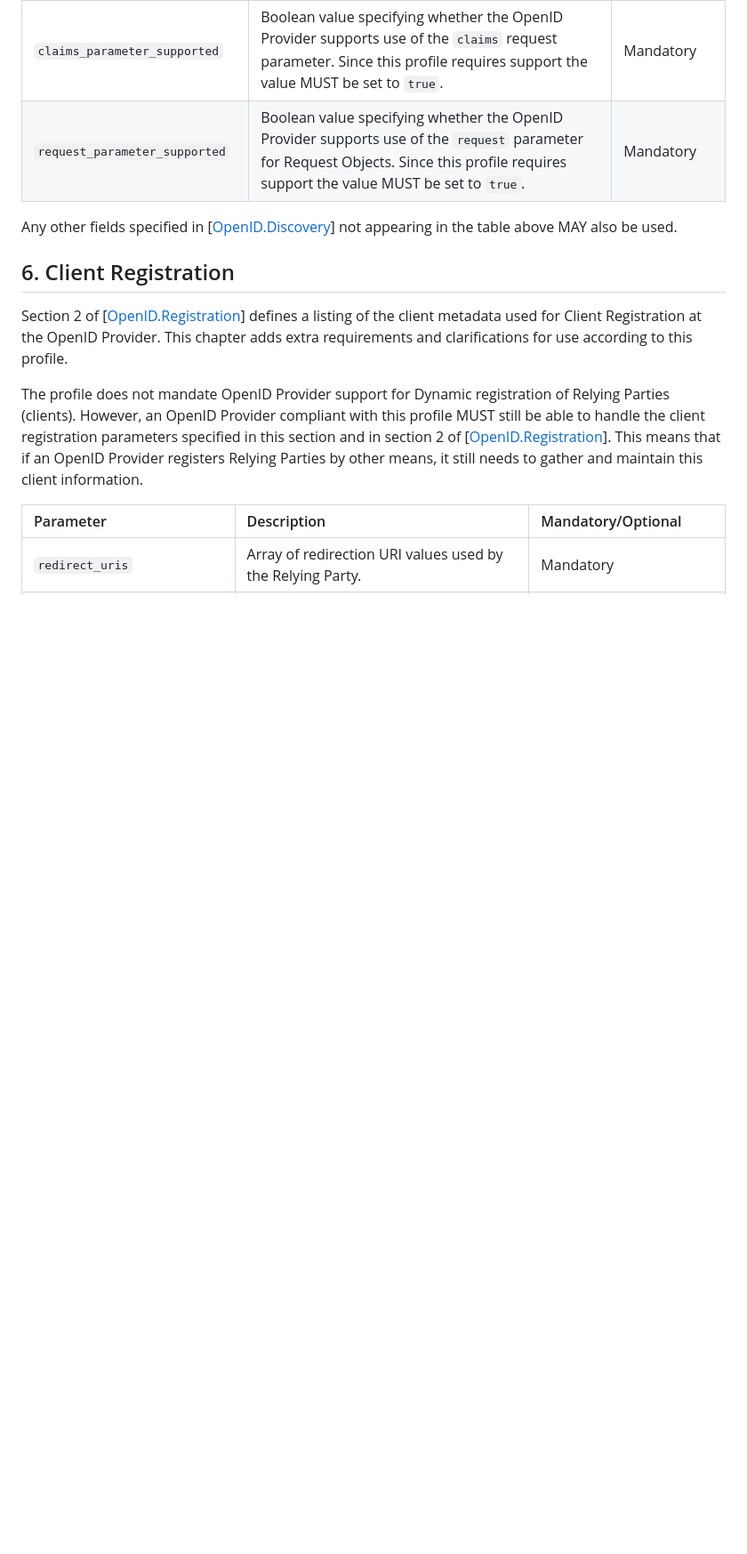
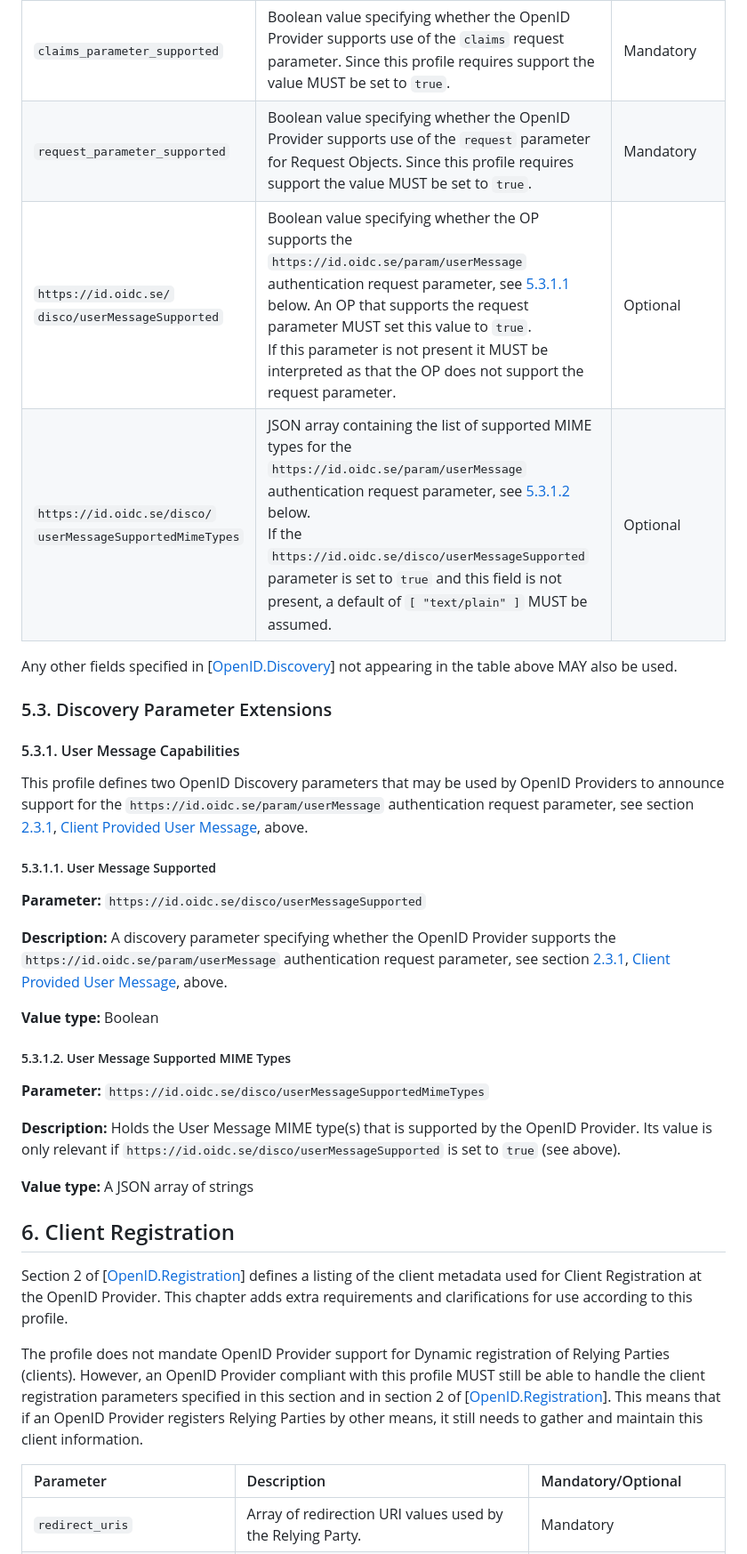
Before and after one commit to oidc-sweden/specifications, a Markdown page: swedish-oidc-profile.md, the part around one of its changes. Shown at 89% size. Rendered like a GitHub page; blank space fills up the shorter version.

Commit message:
IS-33 Added discovery parameters for user message capabilities

```diff
--- a/swedish-oidc-profile.md
+++ b/swedish-oidc-profile.md
@@ -456,9 +459,41 @@ An OpenID Provider compliant with this profile MUST present a discovery document
 | `claims_supported` | JSON array containing a list of the claim names of the claims that the OpenID Provider MAY be able to supply values for. This list MUST contain all mandatory claims listed in section [4.1](#mandatory-identity-claims). | Mandatory |
 | `claims_parameter_supported` | Boolean value specifying whether the OpenID Provider supports use of the `claims` request parameter. Since this profile requires support the value MUST be set to `true`. | Mandatory |
 | `request_parameter_supported` | Boolean value specifying whether the OpenID Provider supports use of the `request` parameter for Request Objects. Since this profile requires support the value MUST be set to `true`. | Mandatory |
+| `https://id.oidc.se/`<br />`disco/userMessageSupported` | Boolean value specifying whether the OP supports the `https://id.oidc.se/param/userMessage` authentication request parameter, see [5.3.1.1](#user-message-supported) below. An OP that supports the request parameter MUST set this value to `true`.<br />If this parameter is not present it MUST be interpreted as that the OP does not support the request parameter. | Optional |
+| `https://id.oidc.se/disco/`<br />`userMessageSupportedMimeTypes` | JSON array containing the list of supported MIME types for the `https://id.oidc.se/param/userMessage` authentication request parameter, see [5.3.1.2](#user-message-supported-mime-types) below. <br />If the `https://id.oidc.se/disco/userMessageSupported` parameter is set to `true` and this field is not present, a default of `[ "text/plain" ]` MUST be assumed. | Optional |
 
 
 Any other fields specified in \[[OpenID.Discovery](#openid-discovery)\] not appearing in the table above MAY also be used.
+
+<a href="discovery-parameter-extensions"></a>
+### 5.3. Discovery Parameter Extensions
+
+<a name="user-message-capabilities"></a>
+#### 5.3.1. User Message Capabilities
+
+This profile defines two OpenID Discovery parameters that may be used by OpenID Providers to announce support for
+the `https://id.oidc.se/param/userMessage` authentication request parameter, see section
+[2.3.1](#client-provided-user-message), [Client Provided User Message](#client-provided-user-message), above.
+
+<a name="user-message-supported"></a>
+##### 5.3.1.1. User Message Supported
+
+**Parameter:** `https://id.oidc.se/disco/userMessageSupported`
+
+**Description:** A discovery parameter specifying whether the OpenID Provider supports the `https://id.oidc.se/param/userMessage` authentication request parameter, see section
+[2.3.1](#client-provided-user-message), [Client Provided User Message](#client-provided-user-message), above.
+
+**Value type:** Boolean
+
+<a name="user-message-supported-mime-types"></a>
+##### 5.3.1.2. User Message Supported MIME Types
+
+**Parameter:** `https://id.oidc.se/disco/userMessageSupportedMimeTypes`
+
+**Description:** Holds the User Message MIME type(s) that is supported by the OpenID Provider. Its value is only
+relevant if `https://id.oidc.se/disco/userMessageSupported` is set to `true` (see above).
+
+**Value type:** A JSON array of strings
 
 <a name="client-registration"></a>
 ## 6. Client Registration
```
Also changed, not shown: other parts of swedish-oidc-profile.md (+4 -1 lines).
